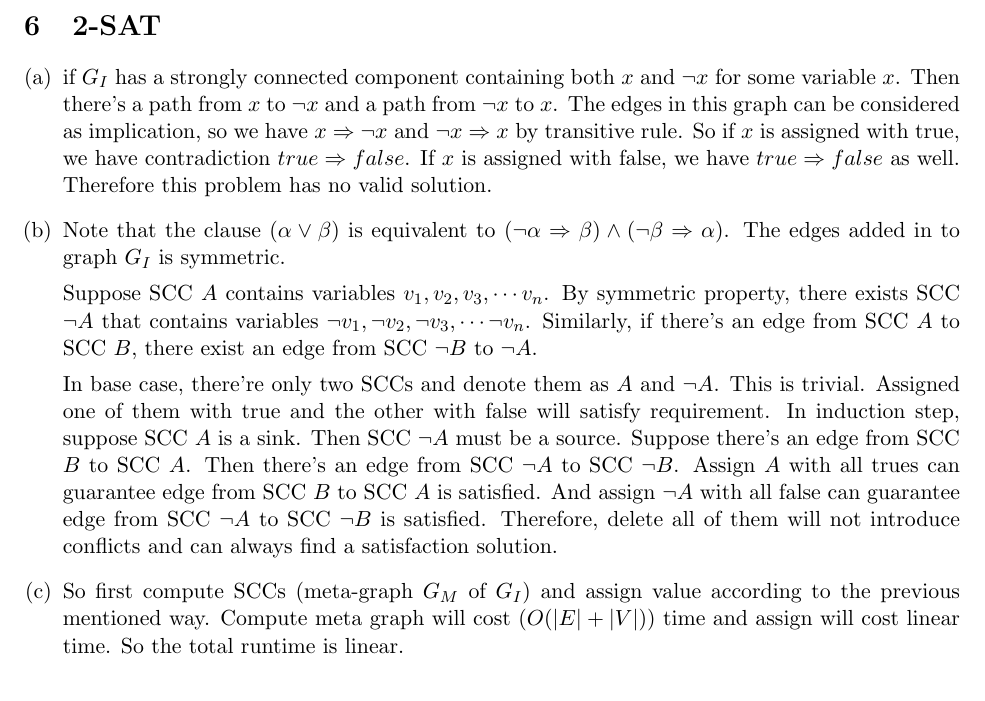
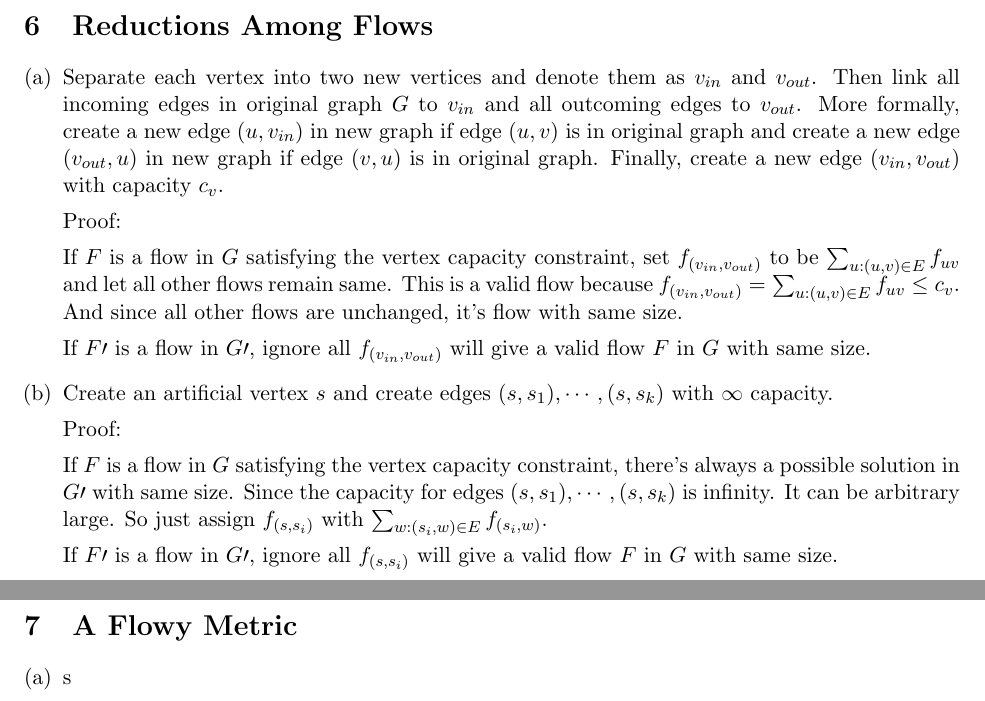
Before and after one commit to LLipter/cs170, a LaTeX problem sheet (homework/homework_9.tex): part of page 6 of 6 before the commit and two parts of pages 6 and 7 of 7 after it, the two joined at a grey line, cut at the place of the change. Compiled offline with pdfLaTeX.

Commit message:
more on hw9

```diff
--- a/homework/homework_9.tex
+++ b/homework/homework_9.tex
@@ -194,25 +207,37 @@ Collaborators:Jingyi Xu, Renee Pu
 \end{qparts}
 
 \newpage
-\section{2-SAT}
+\section{Reductions Among Flows}
 \begin{qparts}
 
 	\item
 
-	if $G_I$ has a strongly connected component containing both $x$ and $\neg x$ for some variable $x$. Then there's a path from $x$ to $\neg x$ and a path from $\neg x$ to $x$. The edges in this graph can be considered as implication, so we have $x \Rightarrow  \neg x$ and $\neg x \Rightarrow  x$ by transitive rule.
-	So if $x$ is assigned with true, we have contradiction $true\Rightarrow false$. If  $x$ is assigned with false, we have $true\Rightarrow false$ as well. Therefore this problem has no valid solution.
+	Separate each vertex into two new vertices and denote them as $v_{in}$ and $v_{out}$. Then link all incoming edges in original graph $G$ to $v_{in}$ and all outcoming edges to $v_{out}$. More formally, create a new edge $(u, v_{in})$ in new graph if edge $(u, v)$ is in original graph and create a new edge $(v_{out}, u)$ in new graph if edge $(v, u)$ is in original graph. Finally, create a new edge $(v_{in}, v_{out})$ with capacity $c_v$.
+
+	Proof:
+
+	If $F$ is a flow in $G$ satisfying the vertex capacity constraint, set $f_{(v_{in}, v_{out})}$ to be $\sum_{u:(u, v)\in E} f_{uv}$ and let all other flows remain same. This is a valid flow because $f_{(v_{in}, v_{out})} = \sum_{u:(u, v)\in E} f_{uv} \le c_v$. And since all other flows are unchanged, it's flow with same size.
+
+	If $F\prime$ is a flow in $G\prime$, ignore all $f_{(v_{in}, v_{out})}$ will give a valid flow $F$ in $G$ with same size.
 
 	\item
 
-	Note that the clause $(\alpha \lor \beta)$ is equivalent to $(\neg \alpha  \Rightarrow \beta) \land (\neg \beta\Rightarrow  \alpha)$. The edges added in to graph $G_I$ is symmetric.
+	Create an artificial vertex $s$ and create edges $(s, s_1), \cdots, (s, s_k)$ with $\infty$ capacity.
 
-	Suppose SCC $A$ contains variables $v_1, v_2, v_3, \cdots v_n$. By symmetric property, there exists SCC $\neg A$ that contains variables $\neg v_1, \neg v_2, \neg v_3, \cdots \neg v_n$. Similarly, if there's an edge from SCC $A$ to SCC $B$, there exist an edge from SCC $\neg B$ to $\neg A$.
+	Proof:
 
-	In base case, there're only two SCCs and denote them as $A$ and $\neg A$. This is trivial. Assigned one of them with true and the other with false will satisfy requirement. In induction step, suppose SCC $A$ is a sink. Then SCC $\neg A$ must be a source. Suppose there's an edge from SCC $B$ to SCC $A$. Then there's an edge from SCC $\neg A$ to SCC $\neg B$. Assign $A$ with all trues can guarantee edge from SCC $B$ to SCC $A$ is satisfied. And assign $\neg A$ with all false can guarantee edge from SCC $\neg A$ to SCC $\neg B$ is satisfied. Therefore, delete all of them will not introduce conflicts and can always find a satisfaction solution.
+	If $F$ is a flow in $G$ satisfying the vertex capacity constraint, there's always a possible solution in $G\prime$ with same size. Since the capacity for edges $(s, s_1), \cdots, (s, s_k)$ is infinity. It can be arbitrary large. So just assign $f_{(s, s_i)}$ with $\sum_{w:(s_i, w) \in E}f_{(s_i, w)}$.
+
+	If $F\prime$ is a flow in $G\prime$, ignore all $f_{(s, s_i)}$ will give a valid flow $F$ in $G$ with same size.
+
+\end{qparts}
+\newpage
+\section{A Flowy Metric}
+\begin{qparts}
 
 	\item
 
-	So first compute SCCs (meta-graph $G_M$ of $G_I$) and assign value according to the previous mentioned way. Compute meta graph will cost $(O(|E| + |V|))$ time and assign will cost linear time. So the total runtime is linear.
+	s
 
 \end{qparts}
 
```
Also changed, not shown: homework/homework_9.pdf, textbook/chap7.pdf, homework/homework_9.tex (65 more changed lines).
